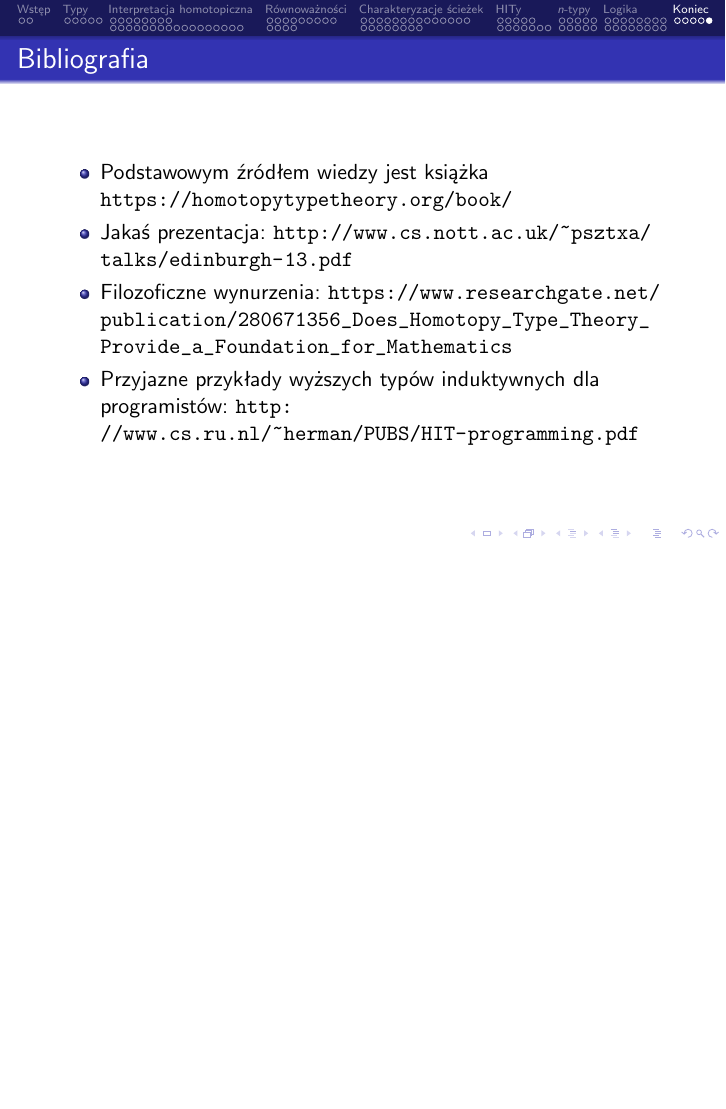
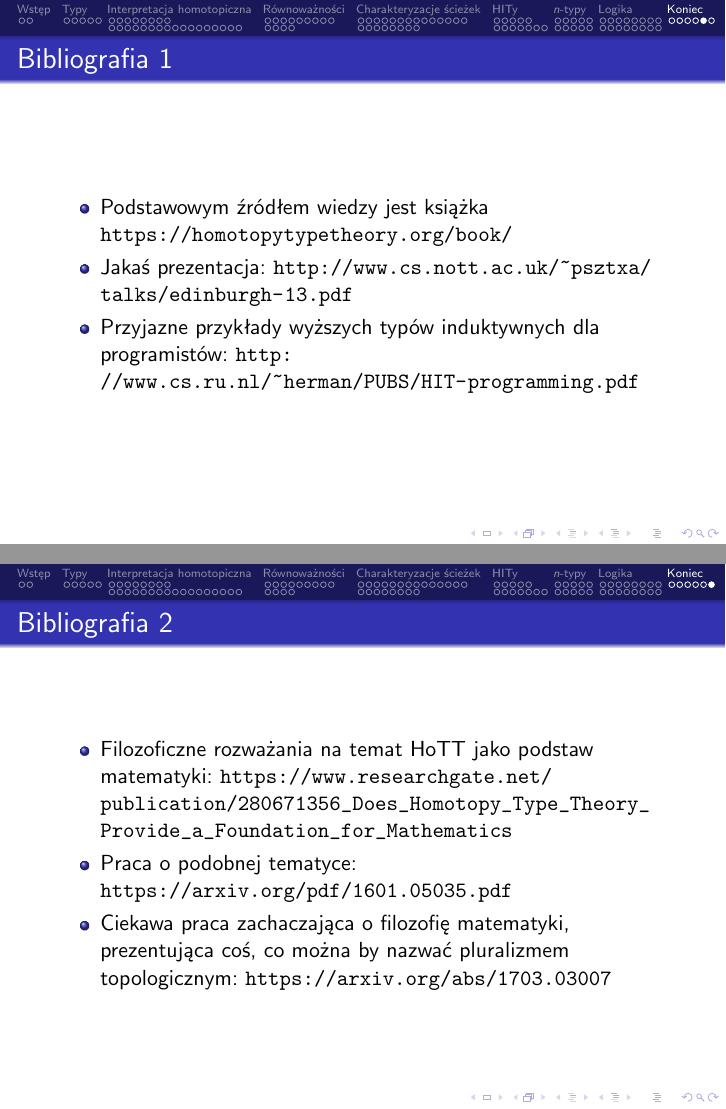
Before and after one commit to wkolowski/LiTT, LaTeX slides (HoTT.tex): page 112 of 112 before the commit and pages 112 and 113 of 113 after it, the two joined at a grey line, the shorter picture padded with empty space. Compiled offline with pdfLaTeX.

Commit message:
Drobne poprawki, dodatkowa bibliografia.

```diff
--- a/HoTT.tex
+++ b/HoTT.tex
@@ -1607,13 +1607,20 @@ Zadanie 2: wykonaj ostatnią rzecz oznaczoną na slajdach jako ćwiczenie.
 
 \end{frame}
 
-\begin{frame}{Bibliografia}
+\begin{frame}{Bibliografia 1}
 \begin{itemize}
 	\item Podstawowym źródłem wiedzy jest książka \url{https://homotopytypetheory.org/book/}
 	\item Jakaś prezentacja: \url{http://www.cs.nott.ac.uk/~psztxa/talks/edinburgh-13.pdf}
-	\item Filozoficzne wynurzenia: \url{https://www.researchgate.net/publication/280671356_Does_Homotopy_Type_Theory_Provide_a_Foundation_for_Mathematics}
 	\item Przyjazne przykłady wyższych typów induktywnych dla programistów: \url{http://www.cs.ru.nl/~herman/PUBS/HIT-programming.pdf}
 \end{itemize}
 \end{frame}
 
+\begin{frame}{Bibliografia 2}
+\begin{itemize}
+	\item Filozoficzne rozważania na temat HoTT jako podstaw matematyki: \url{https://www.researchgate.net/publication/280671356_Does_Homotopy_Type_Theory_Provide_a_Foundation_for_Mathematics}
+	\item Praca o podobnej tematyce: \url{https://arxiv.org/pdf/1601.05035.pdf}
+	\item Ciekawa praca zachaczająca o filozofię matematyki, prezentująca coś, co można by nazwać pluralizmem topologicznym: \url{https://arxiv.org/abs/1703.03007}
+\end{itemize}
+\end{frame}
+
 \end{document}
```
Also changed, not shown: HoTT.pdf, HoTT.tex (2 more changed lines).
